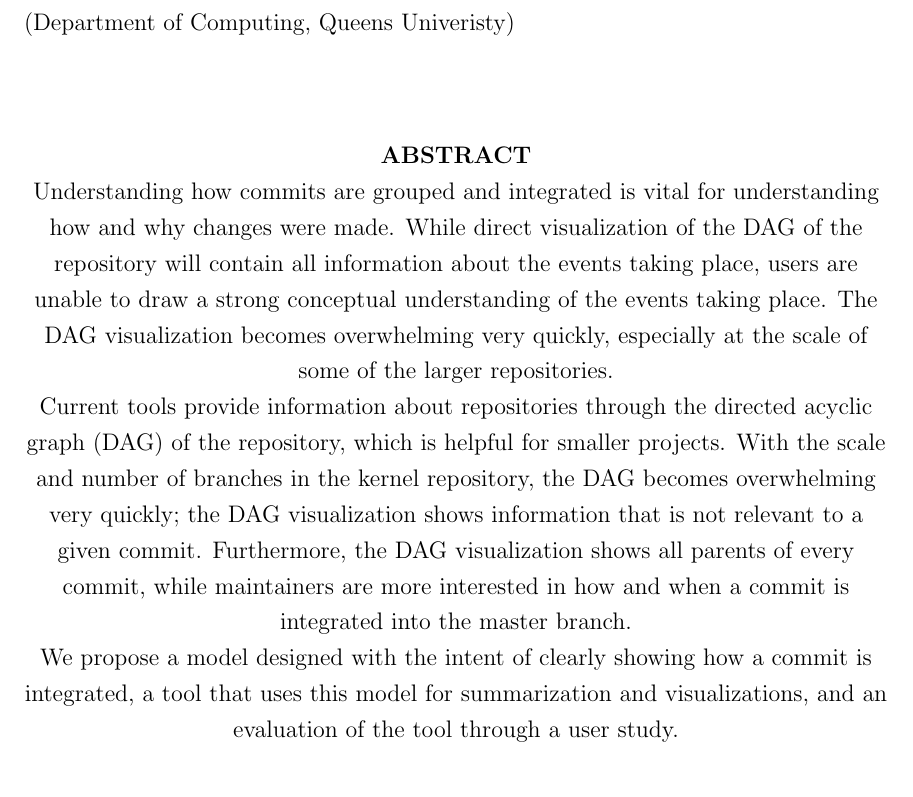
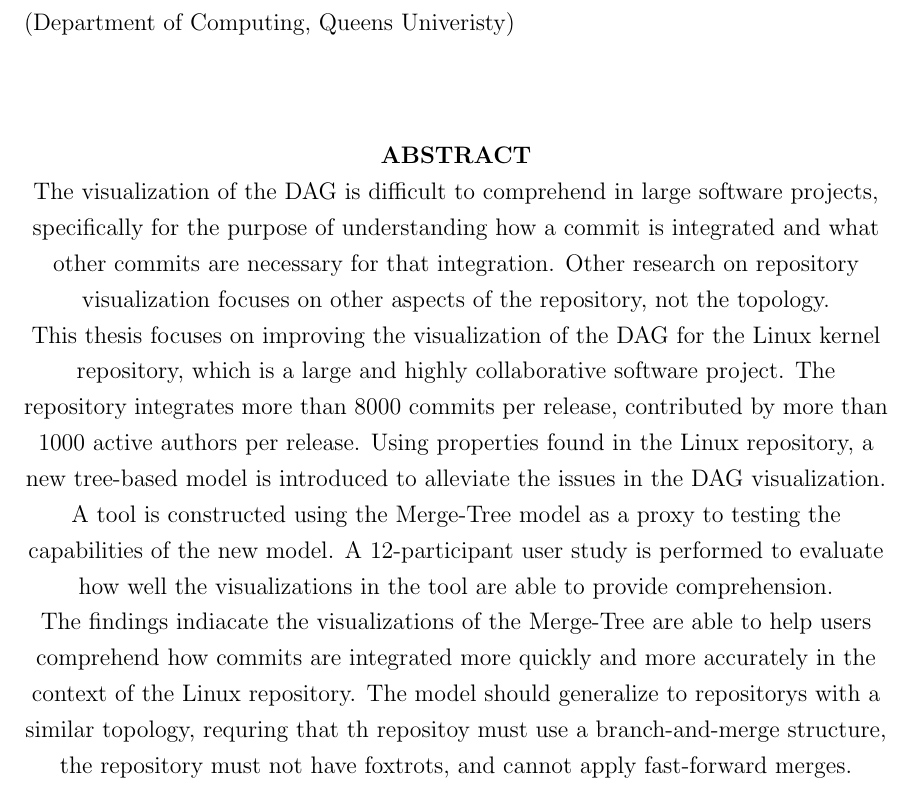
Before and after one commit to etcwilde/Thesis, a LaTeX thesis (thesis/thesis.tex, which reads thesis/frontmatter/abs.tex): part of page 3 of 97, cut so that both start at the same text. Compiled offline with pdfLaTeX.

Commit message:
Updating abstract

```diff
--- a/thesis/frontmatter/abs.tex
+++ b/thesis/frontmatter/abs.tex
@@ -8,30 +8,29 @@
 \begin{center}
   \textbf{ABSTRACT}
 
-  Understanding how commits are grouped and integrated is vital for
-  understanding how and why changes were made. While direct
-  visualization of the DAG of the repository will contain all
-  information about the events taking place, users are unable to draw a
-  strong conceptual understanding of the events taking place. The DAG
-  visualization becomes overwhelming very quickly, especially at the
-  scale of some of the larger repositories.
+  The visualization of the DAG is difficult to comprehend in large
+  software projects, specifically for the purpose of understanding how a
+  commit is integrated and what other commits are necessary for that
+  integration. Other research on repository visualization focuses on
+  other aspects of the repository, not the topology.
 
-%   Between 8000 and 14000 commits are integrated into the master branch
-%   of the Linux kernel per release. Due to the number of commits being
-%   integrated, maintenance of older versions of the kernel becomes nearly
-%   impossible.
+  This thesis focuses on improving the visualization of the DAG for the
+  Linux kernel repository, which is a large and highly collaborative
+  software project. The repository integrates more than 8000 commits per
+  release, contributed by more than 1000 active authors per release.
+  Using properties found in the Linux repository, a new tree-based model
+  is introduced to alleviate the issues in the DAG visualization.
 
-  Current tools provide information about repositories through the
-  directed acyclic graph (DAG) of the repository, which is helpful for
-  smaller projects. With the scale and number of branches in the kernel
-  repository, the DAG becomes overwhelming very quickly; the DAG
-  visualization shows information that is not relevant to a given
-  commit. Furthermore, the DAG visualization shows all parents of every
-  commit, while maintainers are more interested in how and when a commit
-  is integrated into the master branch.
+  A tool is constructed using the \mt{} model as a proxy to testing the
+  capabilities of the new model. A 12-participant user study is
+  performed to evaluate how well the visualizations in the tool are able
+  to provide comprehension.
 
-  We propose a model designed with the intent of clearly showing how a
-  commit is integrated, a tool that uses this model for summarization
-  and visualizations, and an evaluation of the tool through a user
-  study.
+  The findings indiacate the visualizations of the \mt{} are able to
+  help users comprehend how commits are integrated more quickly and more
+  accurately in the context of the Linux repository. The model should
+  generalize to repositorys with a similar topology, requring that th
+  repositoy must use a branch-and-merge structure, the repository must
+  not have foxtrots, and cannot apply fast-forward merges.
+
 \end{center}
```
